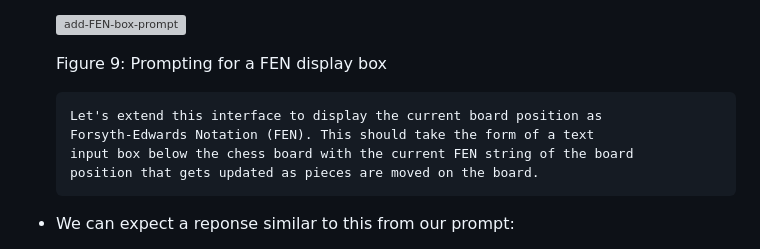
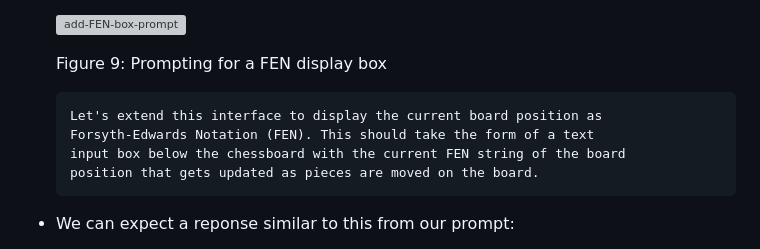
Before and after one commit to ArctiqTeam/arctiq-copilot-trail, a Markdown page: labs/lab2-development-use-cases/README.md, the part around the change. Rendered like a GitHub page; grey boxes are pictures that could not be loaded.

Commit message:
Update labs/lab2-development-use-cases/README.md
Co-authored-by: Alexandre-Xavier Labonté-Lamoureux <alexandre.labonte@arctiq.com>

````diff
--- a/labs/lab2-development-use-cases/README.md
+++ b/labs/lab2-development-use-cases/README.md
@@ -224,7 +224,7 @@ Keep these practices in mind when submitting prompts to Copilot. You will see ma
     ```prompt
     Let's extend this interface to display the current board position as
     Forsyth-Edwards Notation (FEN). This should take the form of a text
-    input box below the chess board with the current FEN string of the board
+    input box below the chessboard with the current FEN string of the board
     position that gets updated as pieces are moved on the board.
     ```
 
````
